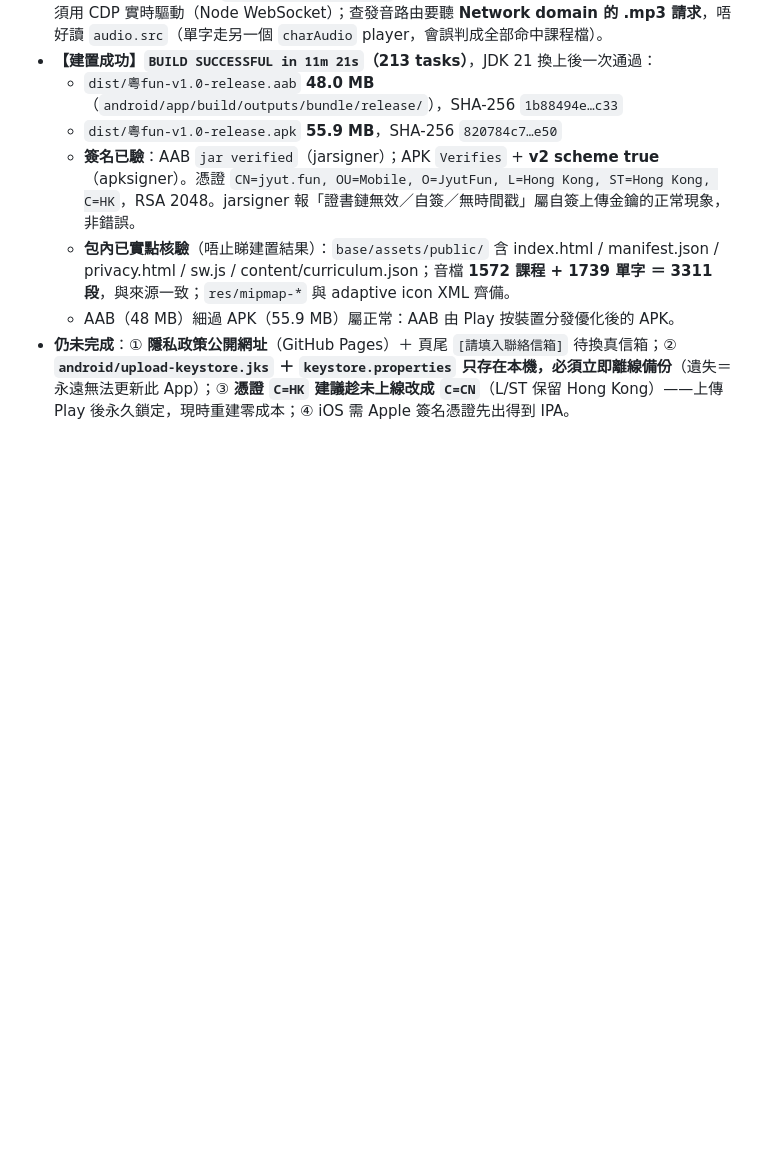
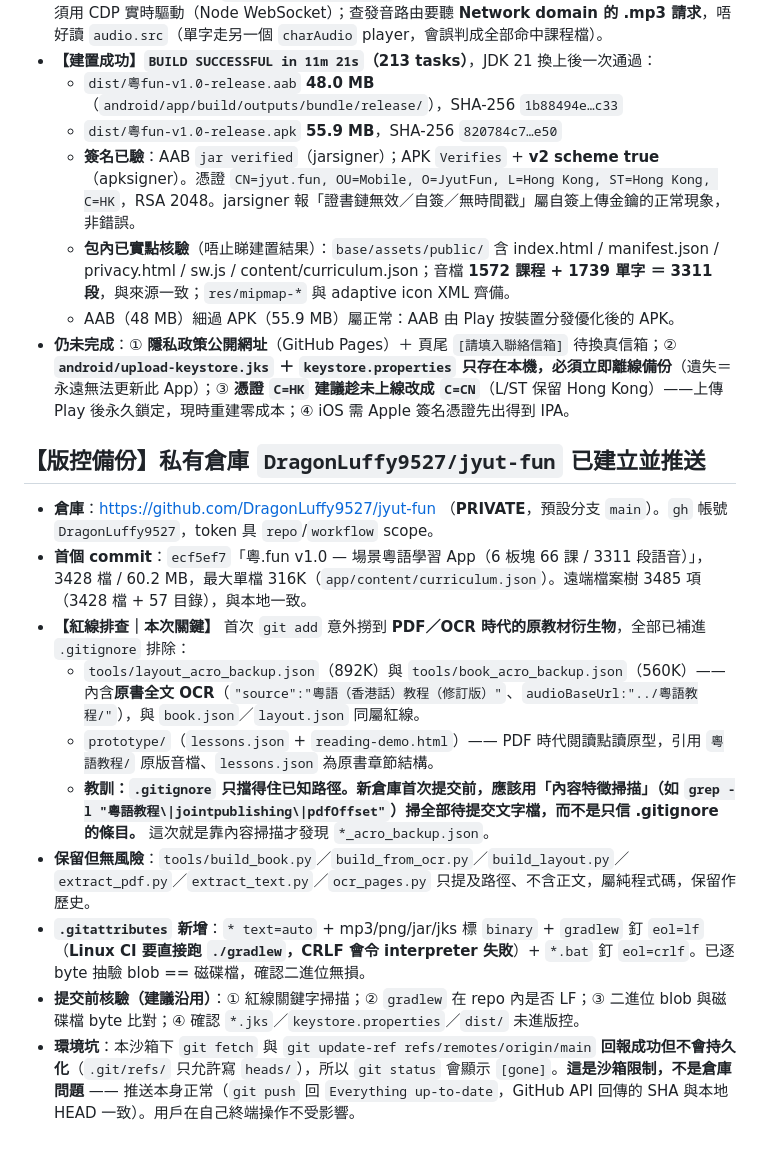
Before and after one commit to DragonLuffy9527/jyut-fun, a Markdown page: .workbuddy/memory/2026-09-18.md, the part around the change. Drawn GitHub-style; blank space fills up the shorter version.

Commit message:
docs: 補記版本控制備份與紅線排查經驗
- 記錄私有倉庫位址、入庫/排除範圍
- 記錄 .gitignore 漏網的 PDF 時代衍生物（tools/*_acro_backup.json、prototype/）
  及「提交前用內容特徵掃描」的排查方法
- 記錄 .gitattributes 的 gradlew eol=lf 要求（Linux CI 直接執行）

```diff
--- a/.workbuddy/memory/2026-09-18.md
+++ b/.workbuddy/memory/2026-09-18.md
@@ -141,3 +141,16 @@
   - **包內已實點核驗**（唔止睇建置結果）：`base/assets/public/` 含 index.html / manifest.json / privacy.html / sw.js / content/curriculum.json；音檔 **1572 課程 + 1739 單字 ＝ 3311 段**，與來源一致；`res/mipmap-*` 與 adaptive icon XML 齊備。
   - AAB（48 MB）細過 APK（55.9 MB）屬正常：AAB 由 Play 按裝置分發優化後的 APK。
 - **仍未完成**：① **隱私政策公開網址**（GitHub Pages）＋ 頁尾 `[請填入聯絡信箱]` 待換真信箱；② **`android/upload-keystore.jks` ＋ `keystore.properties` 只存在本機，必須立即離線備份**（遺失＝永遠無法更新此 App）；③ **憑證 `C=HK` 建議趁未上線改成 `C=CN`**（L/ST 保留 Hong Kong）——上傳 Play 後永久鎖定，現時重建零成本；④ iOS 需 Apple 簽名憑證先出得到 IPA。
+
+## 【版控備份】私有倉庫 `DragonLuffy9527/jyut-fun` 已建立並推送
+
+- **倉庫**：https://github.com/DragonLuffy9527/jyut-fun （**PRIVATE**，預設分支 `main`）。`gh` 帳號 `DragonLuffy9527`，token 具 `repo`/`workflow` scope。
+- **首個 commit**：`ecf5ef7`「粵.fun v1.0 — 場景粵語學習 App（6 板塊 66 課 / 3311 段語音）」，3428 檔 / 60.2 MB，最大單檔 316K（`app/content/curriculum.json`）。遠端檔案樹 3485 項（3428 檔 + 57 目錄），與本地一致。
+- **【紅線排查｜本次關鍵】** 首次 `git add` 意外撈到 **PDF／OCR 時代的原教材衍生物**，全部已補進 `.gitignore` 排除：
+  - `tools/layout_acro_backup.json`（892K）與 `tools/book_acro_backup.json`（560K）—— 內含**原書全文 OCR**（`"source":"粵語（香港話）教程（修訂版）"`、`audioBaseUrl:"../粵語教程/"`），與 `book.json`／`layout.json` 同屬紅線。
+  - `prototype/`（`lessons.json` + `reading-demo.html`）—— PDF 時代閱讀點讀原型，引用 `粵語教程/` 原版音檔、`lessons.json` 為原書章節結構。
+  - **教訓：`.gitignore` 只擋得住已知路徑。新倉庫首次提交前，應該用「內容特徵掃描」（如 `grep -l "粵語教程\|jointpublishing\|pdfOffset"`）掃全部待提交文字檔，而不是只信 .gitignore 的條目。** 這次就是靠內容掃描才發現 `*_acro_backup.json`。
+- **保留但無風險**：`tools/build_book.py`／`build_from_ocr.py`／`build_layout.py`／`extract_pdf.py`／`extract_text.py`／`ocr_pages.py` 只提及路徑、不含正文，屬純程式碼，保留作歷史。
+- **`.gitattributes` 新增**：`* text=auto` + mp3/png/jar/jks 標 `binary` + `gradlew` 釘 `eol=lf`（**Linux CI 要直接跑 `./gradlew`，CRLF 會令 interpreter 失敗**）+ `*.bat` 釘 `eol=crlf`。已逐 byte 抽驗 blob == 磁碟檔，確認二進位無損。
+- **提交前核驗（建議沿用）**：① 紅線關鍵字掃描；② `gradlew` 在 repo 內是否 LF；③ 二進位 blob 與磁碟檔 byte 比對；④ 確認 `*.jks`／`keystore.properties`／`dist/` 未進版控。
+- **環境坑**：本沙箱下 `git fetch` 與 `git update-ref refs/remotes/origin/main` **回報成功但不會持久化**（`.git/refs/` 只允許寫 `heads/`），所以 `git status` 會顯示 `[gone]`。**這是沙箱限制，不是倉庫問題** —— 推送本身正常（`git push` 回 `Everything up-to-date`，GitHub API 回傳的 SHA 與本地 HEAD 一致）。用戶在自己終端操作不受影響。
```
Also changed, not shown: .workbuddy/memory/MEMORY.md (+10 -0 lines).
